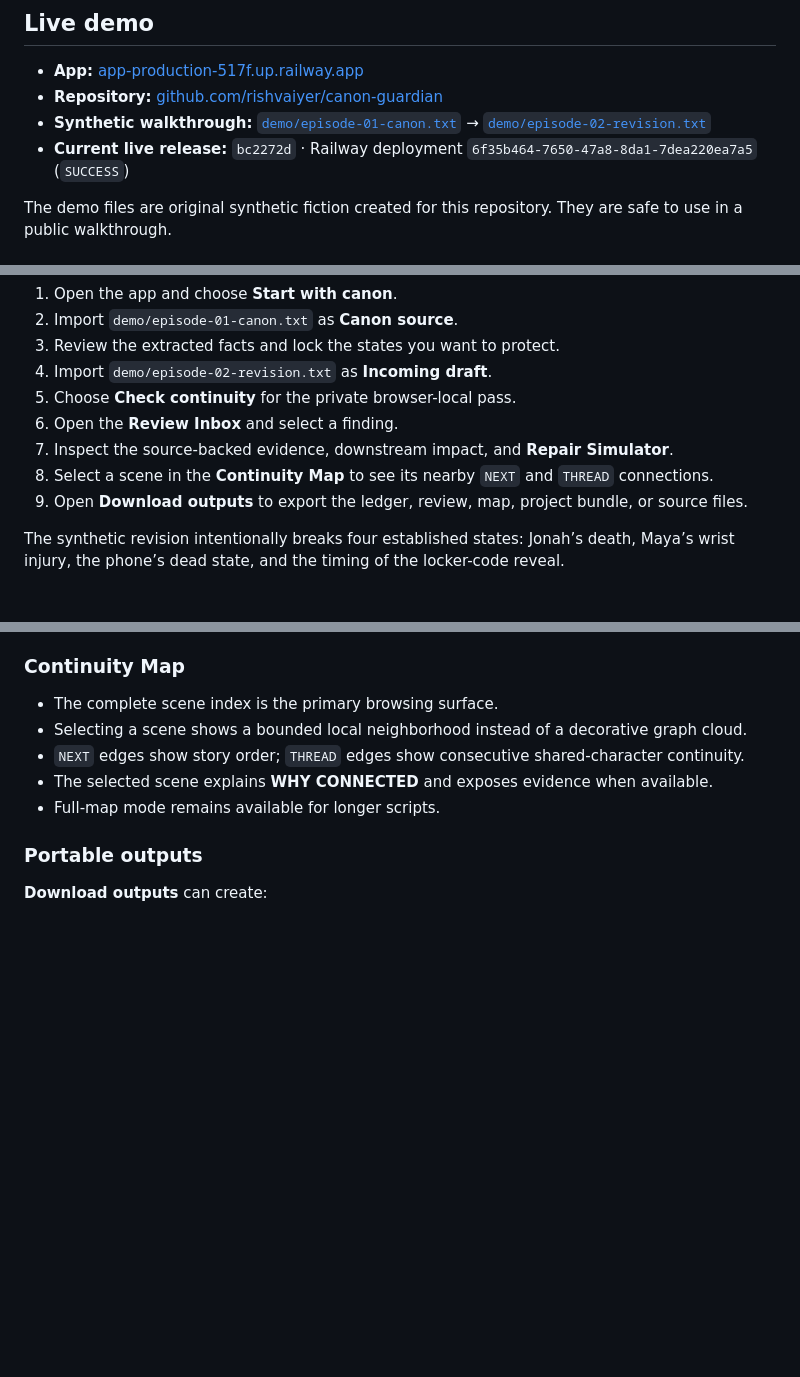
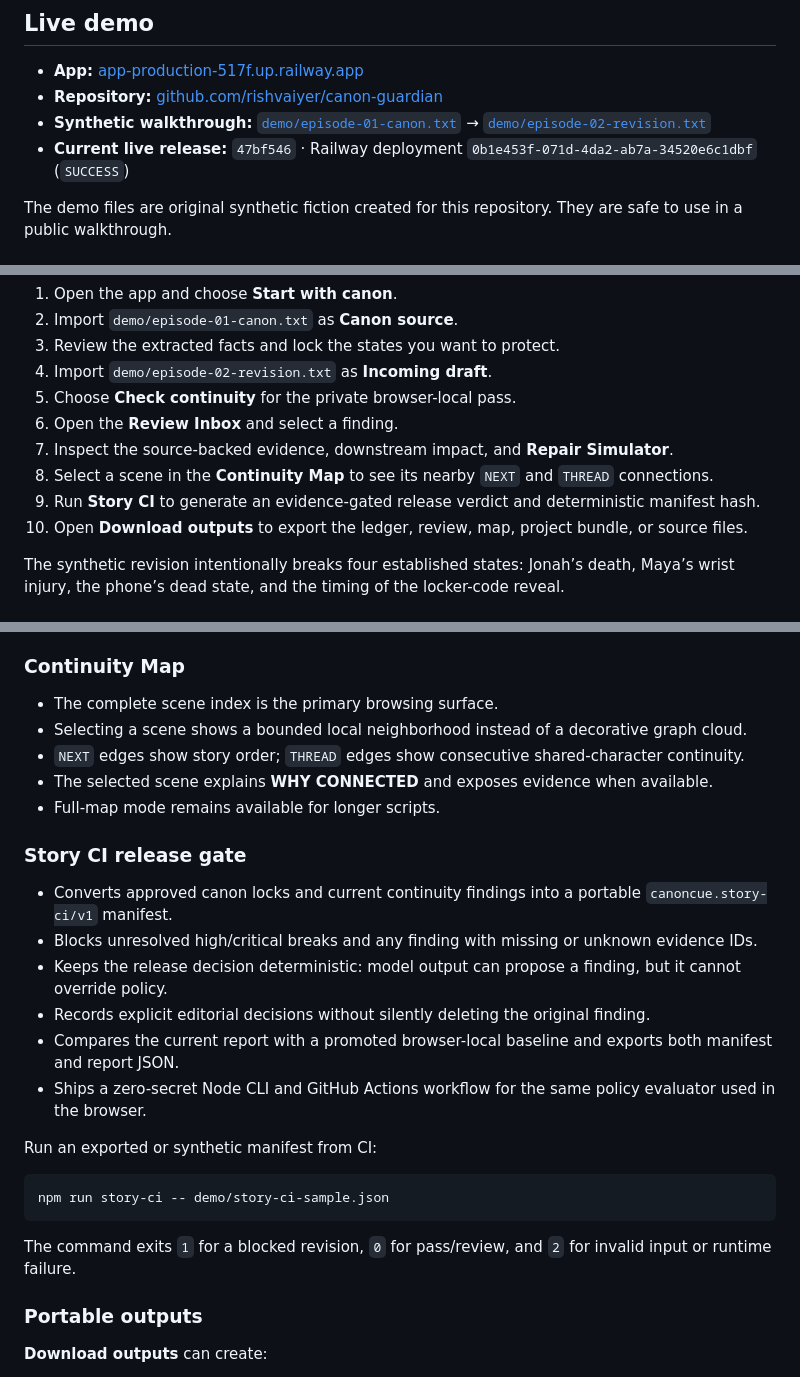
Before and after one commit to rishvaiyer/canon-guardian, a Markdown page: README.md, 3 parts joined by grey strips. Drawn GitHub-style; blank space fills up the shorter version.

Commit message:
Document the Story CI workflow (#2)
* Add deterministic Story CI release gate

* Document Story CI workflow

---------

Co-authored-by: unevil-warden-scallion-princess-no-rollback <unevil-warden-scallion-princess-no-rollback@macbookair.mynetworksettings.com>

````diff
--- a/README.md
+++ b/README.md
@@ -11,7 +11,7 @@ CanonCue is an evidence-first continuity workspace for authors, writers’ rooms
 - **App:** [app-production-517f.up.railway.app](https://app-production-517f.up.railway.app/)
 - **Repository:** [github.com/rishvaiyer/canon-guardian](https://github.com/rishvaiyer/canon-guardian)
 - **Synthetic walkthrough:** [`demo/episode-01-canon.txt`](demo/episode-01-canon.txt) → [`demo/episode-02-revision.txt`](demo/episode-02-revision.txt)
-- **Current live release:** `bc2272d` · Railway deployment `6f35b464-7650-47a8-8da1-7dea220ea7a5` (`SUCCESS`)
+- **Current live release:** `47bf546` · Railway deployment `0b1e453f-071d-4da2-ab7a-34520e6c1dbf` (`SUCCESS`)
 
 The demo files are original synthetic fiction created for this repository. They are safe to use in a public walkthrough.
 
@@ -25,7 +25,8 @@ The demo files are original synthetic fiction created for this repository. They
 6. Open the **Review Inbox** and select a finding.
 7. Inspect the source-backed evidence, downstream impact, and **Repair Simulator**.
 8. Select a scene in the **Continuity Map** to see its nearby `NEXT` and `THREAD` connections.
-9. Open **Download outputs** to export the ledger, review, map, project bundle, or source files.
+9. Run **Story CI** to generate an evidence-gated release verdict and deterministic manifest hash.
+10. Open **Download outputs** to export the ledger, review, map, project bundle, or source files.
 
 The synthetic revision intentionally breaks four established states: Jonah’s death, Maya’s wrist injury, the phone’s dead state, and the timing of the locker-code reveal.
 
@@ -78,6 +79,23 @@ The result is an explainable editorial aid, not a claim that the score is object
 - `NEXT` edges show story order; `THREAD` edges show consecutive shared-character continuity.
 - The selected scene explains **WHY CONNECTED** and exposes evidence when available.
 - Full-map mode remains available for longer scripts.
+
+### Story CI release gate
+
+- Converts approved canon locks and current continuity findings into a portable `canoncue.story-ci/v1` manifest.
+- Blocks unresolved high/critical breaks and any finding with missing or unknown evidence IDs.
+- Keeps the release decision deterministic: model output can propose a finding, but it cannot override policy.
+- Records explicit editorial decisions without silently deleting the original finding.
+- Compares the current report with a promoted browser-local baseline and exports both manifest and report JSON.
+- Ships a zero-secret Node CLI and GitHub Actions workflow for the same policy evaluator used in the browser.
+
+Run an exported or synthetic manifest from CI:
+
+```bash
+npm run story-ci -- demo/story-ci-sample.json
+```
+
+The command exits `1` for a blocked revision, `0` for pass/review, and `2` for invalid input or runtime failure.
 
 ### Portable outputs
 
````
Also changed, not shown: other parts of README.md (+1 -0 lines).
